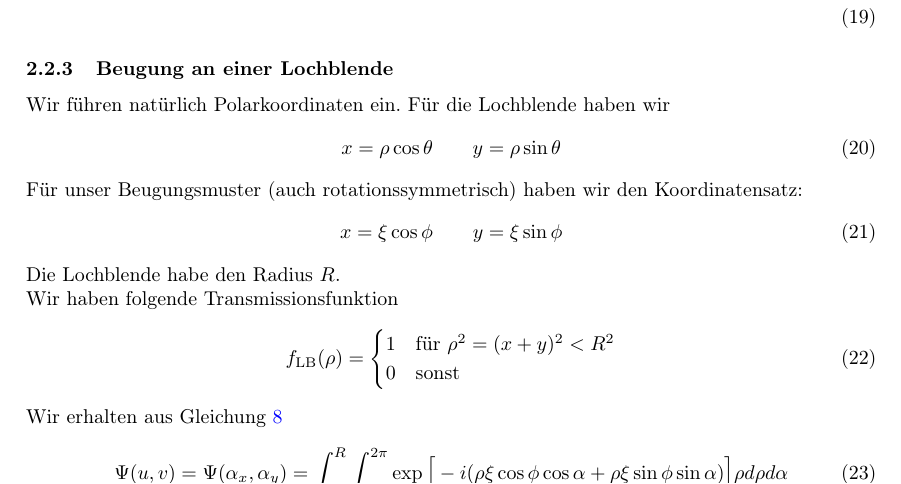
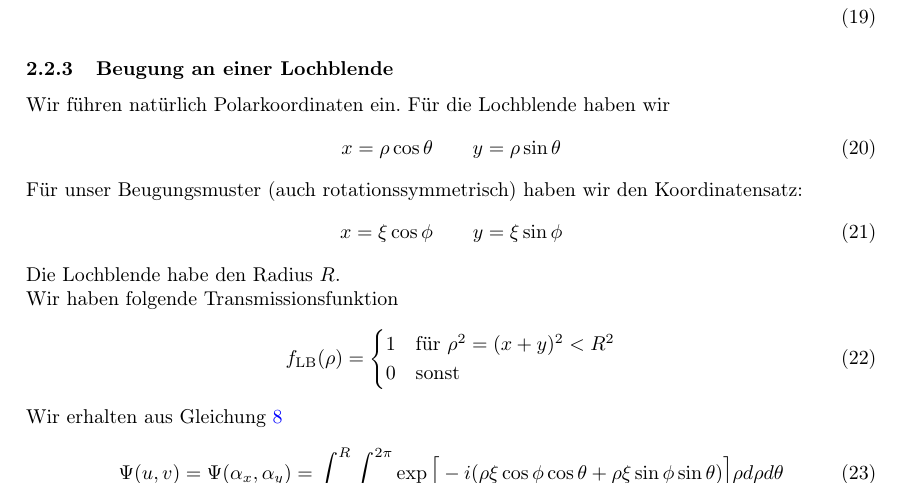
Before and after one commit to af2005/simulation-fs-puls, a LaTeX document (theorie/doc.tex): part of page 3 of 5, cut so that both start at the same text. Compiled offline with pdfLaTeX.

Commit message:
lochblende
fehler in formel gefixt

```diff
--- a/theorie/doc.tex
+++ b/theorie/doc.tex
@@ -137,7 +137,7 @@ f_\text{LB}(\rho) = \begin{cases}
 
 Wir erhalten aus Gleichung \ref{eq:wellenfkt_beugungsbild}
 \begin{align}
-\Psi(u,v)=\Psi(\alpha_x,\alpha_y) = \int_0^R \int_0^{2\pi} \exp\Big[ -i (\rho \xi \cos\phi\cos\alpha + \rho\xi\sin\phi\sin\alpha) \Big] \rho d\rho d\alpha
+\Psi(u,v)=\Psi(\alpha_x,\alpha_y) = \int_0^R \int_0^{2\pi} \exp\Big[ -i (\rho \xi \cos\phi\cos\theta + \rho\xi\sin\phi\sin\theta) \Big] \rho d\rho d\theta
 \end{align}
 
 Dieses Integral kann man mit den Besselfunktionen lösen oder halt mit Numerik, was wir tun werden.
```
Also changed, not shown: theorie/doc.pdf.
